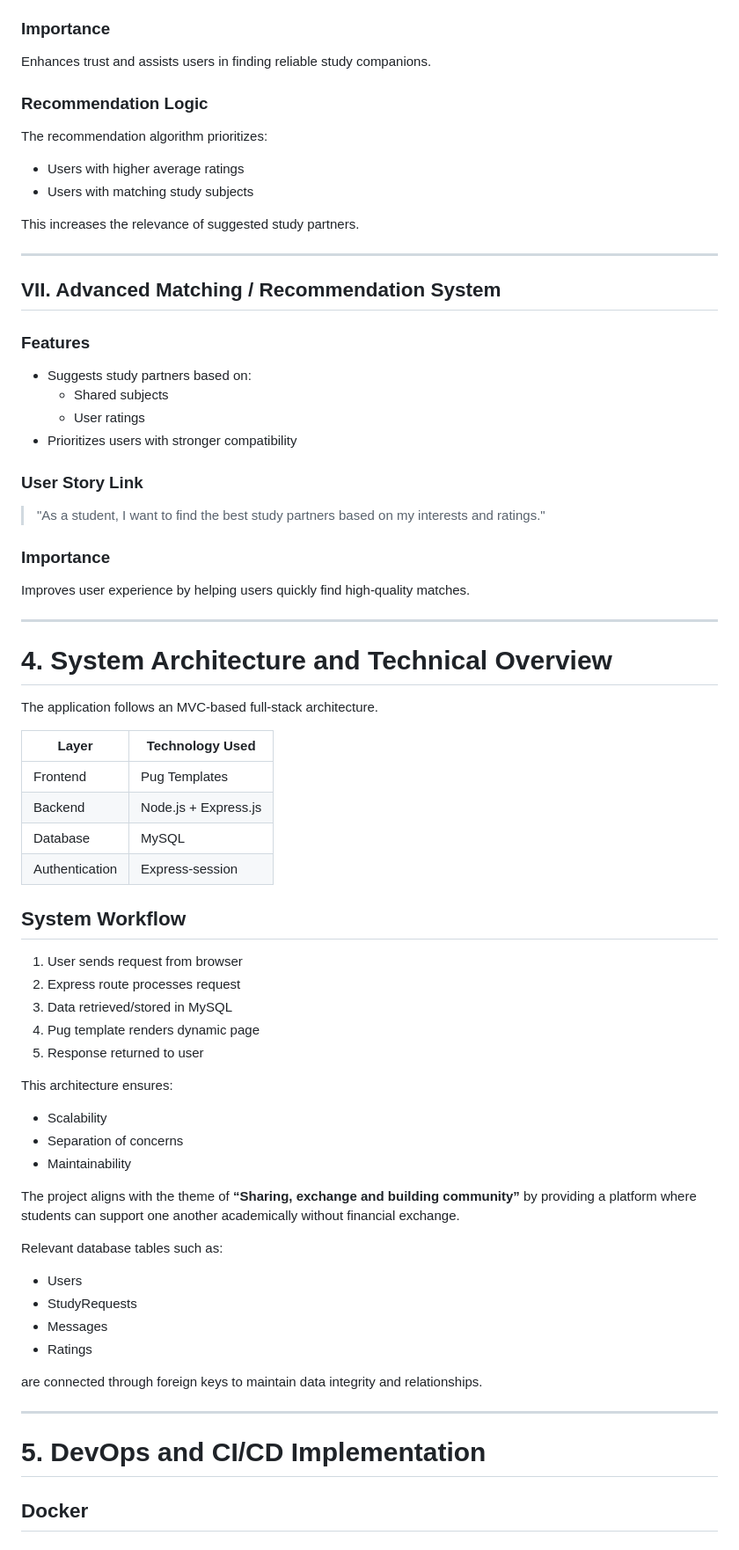
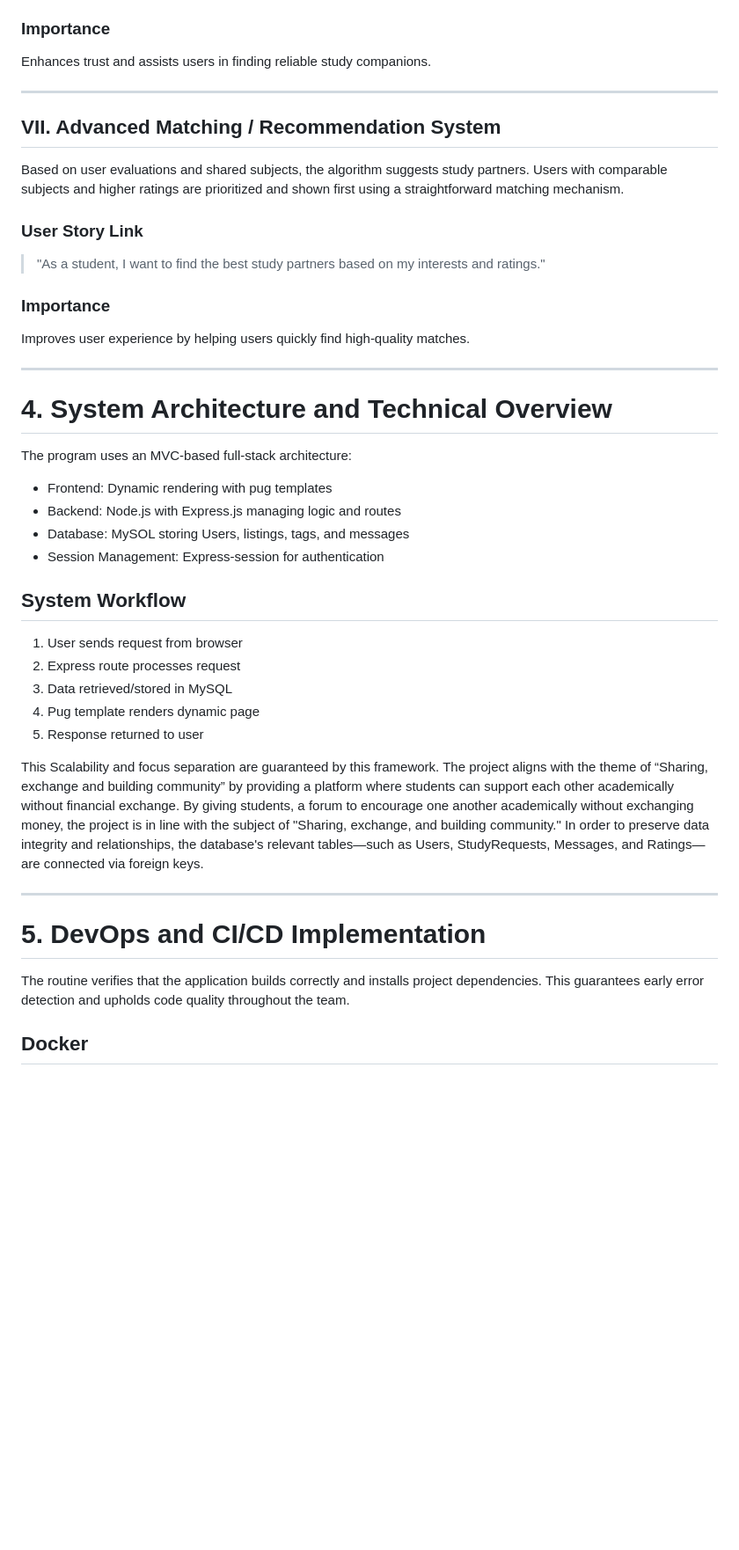
Before and after one commit to kiranbhusalusha-bit/study-buddies, a Markdown page: README.md, the part around one of its changes. Shown at 88% size. Rendered like a GitHub page; blank space fills up the shorter version.

```diff
--- a/README.md
+++ b/README.md
@@ -1415,22 +1413,13 @@ Improves usability and helps users efficiently find appropriate matches.
 ### Importance
 Enhances trust and assists users in finding reliable study companions.
 
-### Recommendation Logic
-The recommendation algorithm prioritizes:
-- Users with higher average ratings
-- Users with matching study subjects
-
-This increases the relevance of suggested study partners.
-
 ---
 
 ## VII. Advanced Matching / Recommendation System
 
-### Features
-- Suggests study partners based on:
-  - Shared subjects
-  - User ratings
-- Prioritizes users with stronger compatibility
+Based on user evaluations and shared subjects, the algorithm suggests study
+partners. Users with comparable subjects and higher ratings are prioritized and
+shown first using a straightforward matching mechanism.
 
 ### User Story Link
 > "As a student, I want to find the best study partners based on my interests and ratings."
@@ -1442,14 +1431,13 @@ Improves user experience by helping users quickly find high-quality matches.
 
 # 4. System Architecture and Technical Overview
 
-The application follows an MVC-based full-stack architecture.
-
-| Layer | Technology Used |
-|---|---|
-| Frontend | Pug Templates |
-| Backend | Node.js + Express.js |
-| Database | MySQL |
-| Authentication | Express-session |
+The program uses an MVC-based full-stack architecture:
+
+- Frontend: Dynamic rendering with pug templates
+- Backend: Node.js with Express.js managing logic and routes
+- Database: MySOL storing Users, listings, tags, and messages
+- Session Management: Express-session for authentication
+
 
 ## System Workflow
 
@@ -1459,25 +1447,23 @@ The application follows an MVC-based full-stack architecture.
 4. Pug template renders dynamic page
 5. Response returned to user
 
-This architecture ensures:
-- Scalability
-- Separation of concerns
-- Maintainability
-
-The project aligns with the theme of **“Sharing, exchange and building community”** by providing a platform where students can support one another academically without financial exchange.
-
-Relevant database tables such as:
-- Users
-- StudyRequests
-- Messages
-- Ratings
-
-are connected through foreign keys to maintain data integrity and relationships.
+This Scalability and focus separation are guaranteed by this framework.
+The project aligns with the theme of “Sharing, exchange and building community” by
+providing a platform where students can support each other academically without
+financial exchange.
+By giving students, a forum to encourage one another academically without
+exchanging money, the project is in line with the subject of "Sharing, exchange, and
+building community." In order to preserve data integrity and relationships, the
+database's relevant tables—such as Users, StudyRequests, Messages, and Ratings—
+are connected via foreign keys.
 
 ---
 
 # 5. DevOps and CI/CD Implementation
 
+The routine verifies that the application builds correctly and installs project dependencies. This guarantees early error detection and upholds code quality throughout the
+team.
+
 ## Docker
 
 ### Features
```
Also changed, not shown: other parts of README.md (+78 -111 lines).
